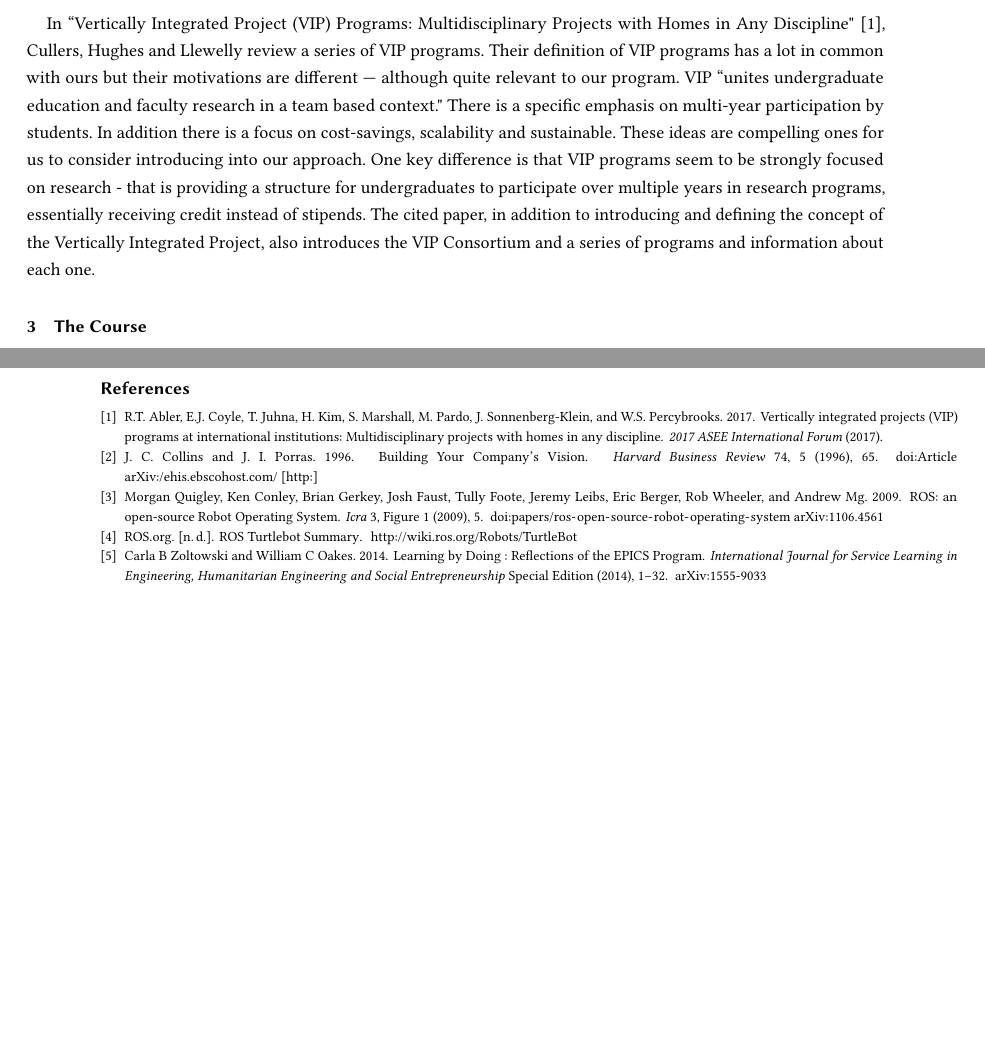
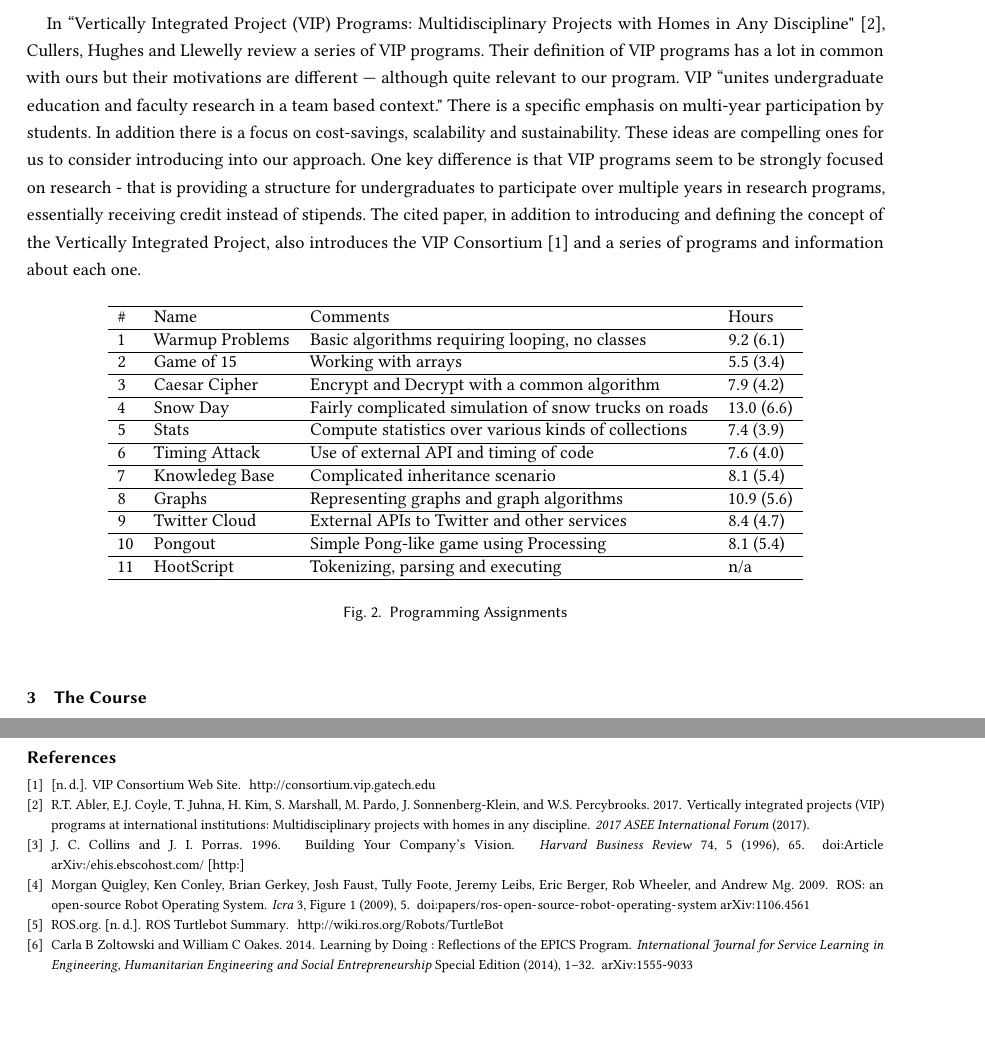
Before and after one commit to pitosalas/Robotics-SIGSCE, a LaTeX paper (rpstoplevel.tex, which reads rpslitrev.tex): two parts of pages 3 and 6 of 6 before the commit and two parts of pages 3 and 7 of 7 after it, joined at a grey line, cut so that both start at the same text, the shorter picture padded with empty space. Compiled offline with pdfLaTeX.

Commit message:
Updates from ShareLaTeX

```diff
--- a/rpslitrev.tex
+++ b/rpslitrev.tex
@@ -6,4 +6,37 @@ One highly relevant example comes from ``Learning by Doing: Reflections of the E
 
 Zoltowski and Oakes also mention the challenges of a multi-semester structure. One that we also experienced was the question of how information is conveyed from one semester (and in our case, one cohort as well) to the next. For ``Epics" the issue seemed to revolve around the technical means of sharing reports. Teams were sometimes reluctant to share publicly because they wanted to protect intellectual property. In the years since their work though it has become straightforward to share documents with fine grained access control (see Google documents, Dropbox and/or Github.) Zoltowski and Oakes also recognize the importance of encouraging each cohort to lay the groundwork for the next: ``Finally, attention to transitioning to the next semester is explicitly part of the course schedule and discourse."
 
-In ``Vertically Integrated Project (VIP) Programs: Multidisciplinary Projects with Homes in Any Discipline" \cite{VIP}, Cullers, Hughes and Llewelly review a series of VIP programs. Their definition of VIP programs has a lot in common with ours but their motivations are different --- although quite relevant to our program. VIP ``unites undergraduate education and faculty research in a team based context." There is a specific emphasis on multi-year participation by students. In addition there is a focus on cost-savings, scalability and sustainable. These ideas are compelling ones for us to consider introducing into our approach. One key difference is that VIP programs seem to be strongly focused on research - that is providing a structure for undergraduates to participate over multiple years in research programs, essentially receiving credit instead of stipends. The cited paper, in addition to introducing and defining the concept of the Vertically Integrated Project, also introduces the VIP Consortium and a series of programs and information about each one.
+In ``Vertically Integrated Project (VIP) Programs: Multidisciplinary Projects with Homes in Any Discipline" \cite{VIP}, Cullers, Hughes and Llewelly review a series of VIP programs. Their definition of VIP programs has a lot in common with ours but their motivations are different --- although quite relevant to our program. VIP ``unites undergraduate education and faculty research in a team based context." There is a specific emphasis on multi-year participation by students. In addition there is a focus on cost-savings, scalability and sustainability. These ideas are compelling ones for us to consider introducing into our approach. One key difference is that VIP programs seem to be strongly focused on research - that is providing a structure for undergraduates to participate over multiple years in research programs, essentially receiving credit instead of stipends. The cited paper, in addition to introducing and defining the concept of the Vertically Integrated Project, also introduces the VIP Consortium \cite{VIPConcort} and a series of programs and information about each one.
+
+\begin{figure}[h!]
+ 	\begin{tabulary}
+ {0.95\linewidth}{LLLL}
+\hline
+ \# & Name & Comments & Hours \\
+ \hline
+ 1 & Warmup Problems & Basic algorithms requiring looping, no classes & 9.2 (6.1) \\
+ \hline
+ 2 & Game of 15 & Working with arrays & 5.5 (3.4) \\
+ \hline
+ 3 & Caesar Cipher & Encrypt and Decrypt with a common algorithm & 7.9 (4.2) \\
+ \hline
+ 4 & Snow Day & Fairly complicated simulation of snow trucks on roads & 13.0 (6.6) \\
+ \hline
+ 5 & Stats & Compute statistics over various kinds of collections & 7.4 (3.9) \\
+ \hline
+ 6 & Timing Attack & Use of external API and timing of code & 7.6 (4.0) \\
+\hline
+ 7 & Knowledeg Base & Complicated inheritance scenario & 8.1 (5.4) \\
+\hline
+ 8 & Graphs & Representing graphs and graph algorithms & 10.9 (5.6) \\
+\hline
+ 9 & Twitter Cloud & External APIs to Twitter and other services & 8.4 (4.7) \\
+\hline
+10 & Pongout & Simple Pong-like game using Processing & 8.1 (5.4) \\
+\hline
+11 & HootScript & Tokenizing, parsing and executing & n/a \\
+\hline
+	\end{tabulary}
+  	\caption{Programming Assignments}
+  	\label{fig:grapha}
+\end{figure}
--- a/rpstoplevel.tex
+++ b/rpstoplevel.tex
@@ -1,7 +1,6 @@
 \documentclass[sigconf authordraft]{acmart}
 %\documentclass[sigconf authordraft]{acmart}
-
-\usepackage{booktabs} % For formal tables
+\usepackage{tabularx,ragged2e,booktabs,tabulary}
 
 % Copyright
 %\setcopyright{none}
```
Also changed, not shown: bibliography.bib (+1 -1 lines).
